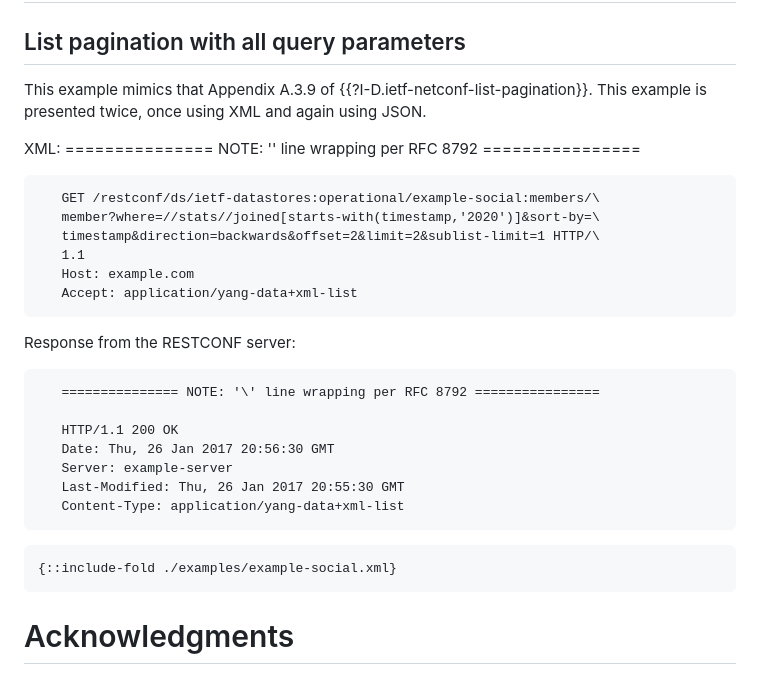
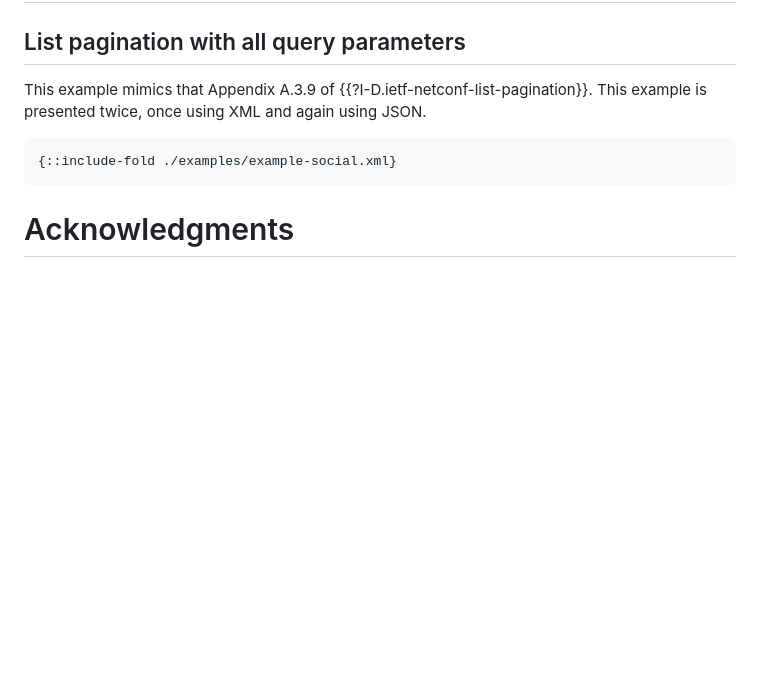
Before and after one commit to billwuqin/list-pagination-rc-markdown, a Markdown page: draft-ietf-netconf-list-pagination-rc.md, the part around the change. Rendered like a GitHub page; blank space fills up the shorter version.

```diff
--- a/draft-ietf-netconf-list-pagination-rc.md
+++ b/draft-ietf-netconf-list-pagination-rc.md
@@ -381,29 +381,10 @@ informative:
    {{?I-D.ietf-netconf-list-pagination}}.  This example is presented twice,
    once using XML and again using JSON.
 
-   XML:
-   =============== NOTE: '\' line wrapping per RFC 8792 ================
-~~~~
-   GET /restconf/ds/ietf-datastores:operational/example-social:members/\
-   member?where=//stats//joined[starts-with(timestamp,'2020')]&sort-by=\
-   timestamp&direction=backwards&offset=2&limit=2&sublist-limit=1 HTTP/\
-   1.1
-   Host: example.com
-   Accept: application/yang-data+xml-list
-~~~~
-   Response from the RESTCONF server:
-~~~~
-   =============== NOTE: '\' line wrapping per RFC 8792 ================
-
-   HTTP/1.1 200 OK
-   Date: Thu, 26 Jan 2017 20:56:30 GMT
-   Server: example-server
-   Last-Modified: Thu, 26 Jan 2017 20:55:30 GMT
-   Content-Type: application/yang-data+xml-list
-~~~~
 ~~~~
 {::include-fold ./examples/example-social.xml}
 ~~~~
+
 
 
 # Acknowledgments
```
